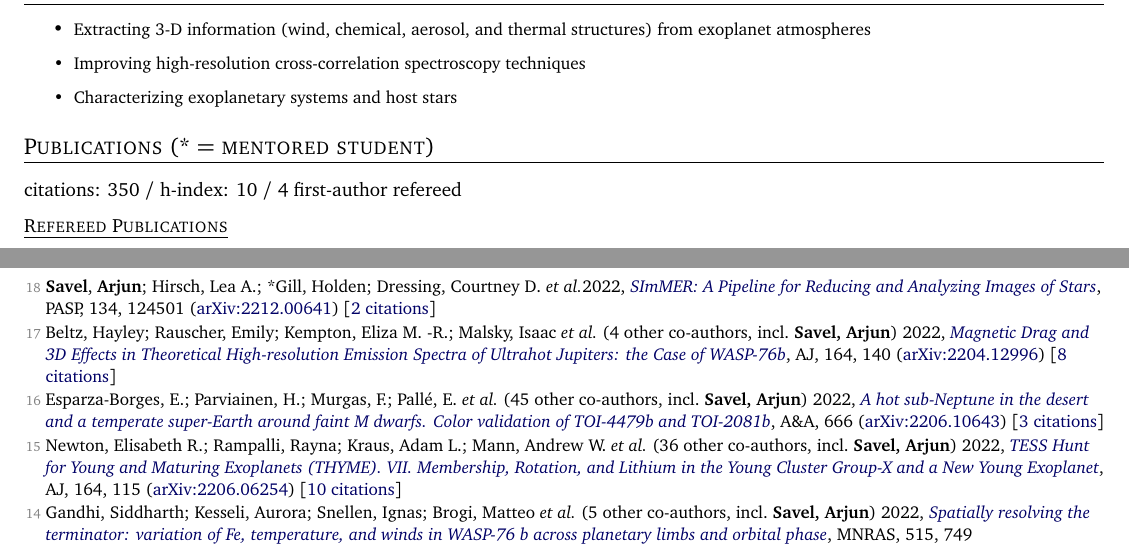
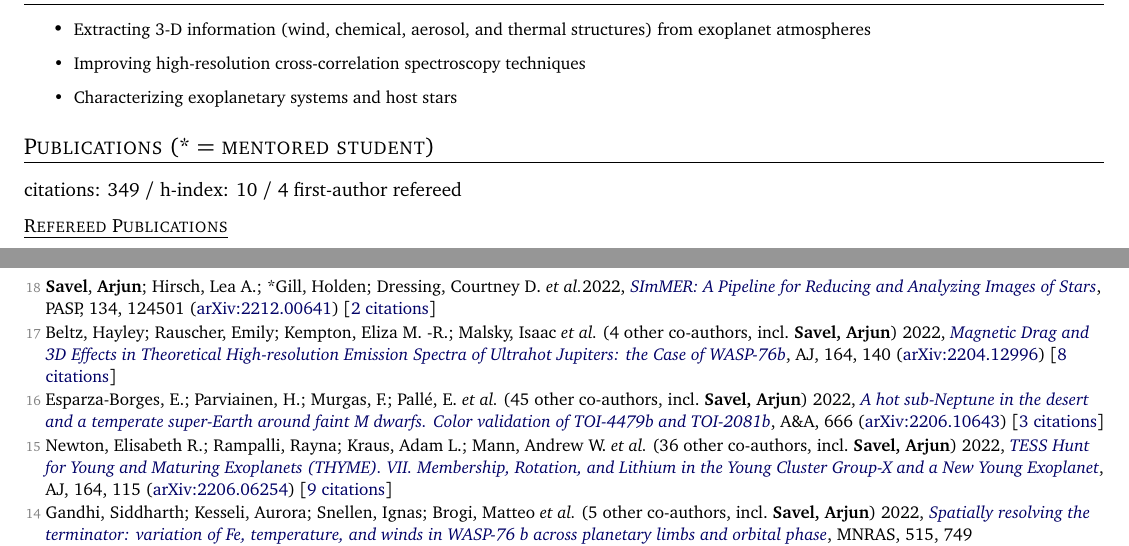
Before and after one commit to arjunsavel/CV, a LaTeX document (main.tex, which reads src/supp_tex/pubs_ref.tex, src/supp_tex/pubs_summary.tex): two parts of pages 1 and 2 of 5, joined at a grey line, cut so that both start at the same text. Compiled offline with pdfLaTeX.

Commit message:
Scrape and update publications

```diff
--- a/src/supp_tex/pubs_ref.tex
+++ b/src/supp_tex/pubs_ref.tex
@@ -18,7 +18,7 @@
 
 \item[{\color{numcolor}\scriptsize16}] Esparza-Borges, E.; Parviainen, H.; Murgas, F.; Pall{\'e}, E. \etal\ ({45} other co-authors, incl.\ \textbf{Savel, Arjun}) 2022, \doi{10.1051/0004-6361/202243731}{A hot sub-Neptune in the desert and a temperate super-Earth around faint M dwarfs. Color validation of TOI-4479b and TOI-2081b}, \aanda, {666} (\arxiv{2206.10643}) [\href{https://ui.adsabs.harvard.edu/abs/2022A&A...666A..10E}{3 citations}]
 
-\item[{\color{numcolor}\scriptsize15}] Newton, Elisabeth R.; Rampalli, Rayna; Kraus, Adam L.; Mann, Andrew W. \etal\ ({36} other co-authors, incl.\ \textbf{Savel, Arjun}) 2022, \doi{10.3847/1538-3881/ac8154}{TESS Hunt for Young and Maturing Exoplanets (THYME). VII. Membership, Rotation, and Lithium in the Young Cluster Group-X and a New Young Exoplanet}, \aj, {164}, 115 (\arxiv{2206.06254}) [\href{https://ui.adsabs.harvard.edu/abs/2022AJ....164..115N}{10 citations}]
+\item[{\color{numcolor}\scriptsize15}] Newton, Elisabeth R.; Rampalli, Rayna; Kraus, Adam L.; Mann, Andrew W. \etal\ ({36} other co-authors, incl.\ \textbf{Savel, Arjun}) 2022, \doi{10.3847/1538-3881/ac8154}{TESS Hunt for Young and Maturing Exoplanets (THYME). VII. Membership, Rotation, and Lithium in the Young Cluster Group-X and a New Young Exoplanet}, \aj, {164}, 115 (\arxiv{2206.06254}) [\href{https://ui.adsabs.harvard.edu/abs/2022AJ....164..115N}{9 citations}]
 
 \item[{\color{numcolor}\scriptsize14}] Gandhi, Siddharth; Kesseli, Aurora; Snellen, Ignas; Brogi, Matteo \etal\ ({5} other co-authors, incl.\ \textbf{Savel, Arjun}) 2022, \doi{10.1093/mnras/stac1744}{Spatially resolving the terminator: variation of Fe, temperature, and winds in WASP-76 b across planetary limbs and orbital phase}, \mnras, {515}, 749 (\arxiv{2206.11268}) [\href{https://ui.adsabs.harvard.edu/abs/2022MNRAS.515..749G}{7 citations}]
 
--- a/src/supp_tex/pubs_summary.tex
+++ b/src/supp_tex/pubs_summary.tex
@@ -1 +1 @@
-citations: 350 / h-index: 10 / 4 first-author refereed
+citations: 349 / h-index: 10 / 4 first-author refereed
```
Also changed, not shown: src/supp_tex/pubs_ref_short.tex (+1 -1 lines), 1 other file.
